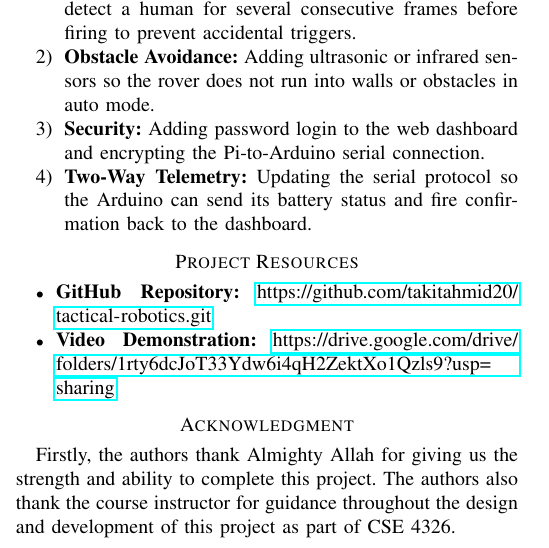
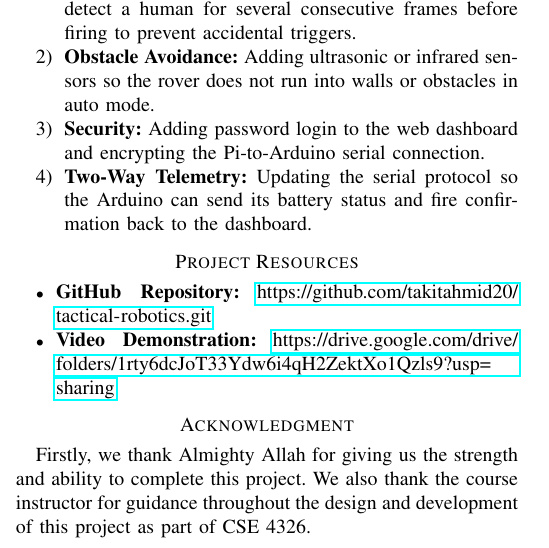
Before and after one commit to takitahmid20/micro-project-report, a LaTeX paper (main.tex): part of one column of page 5 of 5, cut so that both start at the same text. Compiled offline with pdfLaTeX; a missing font is replaced by an installed copy or a similar font; a LaTeX package or settings file that is missing is left out.

Commit message:
docs: update acknowledgment to use first-person pronouns

```diff
--- a/main.tex
+++ b/main.tex
@@ -293,6 +293,6 @@ For future versions of the rover, we plan to improve:
 \end{itemize}
 
 \section*{Acknowledgment}
-Firstly, the authors thank Almighty Allah for giving us the strength and ability to complete this project. The authors also thank the course instructor for guidance throughout the design and development of this project as part of CSE 4326.
+Firstly, we thank Almighty Allah for giving us the strength and ability to complete this project. We also thank the course instructor for guidance throughout the design and development of this project as part of CSE 4326.
 
 \end{document}
```
